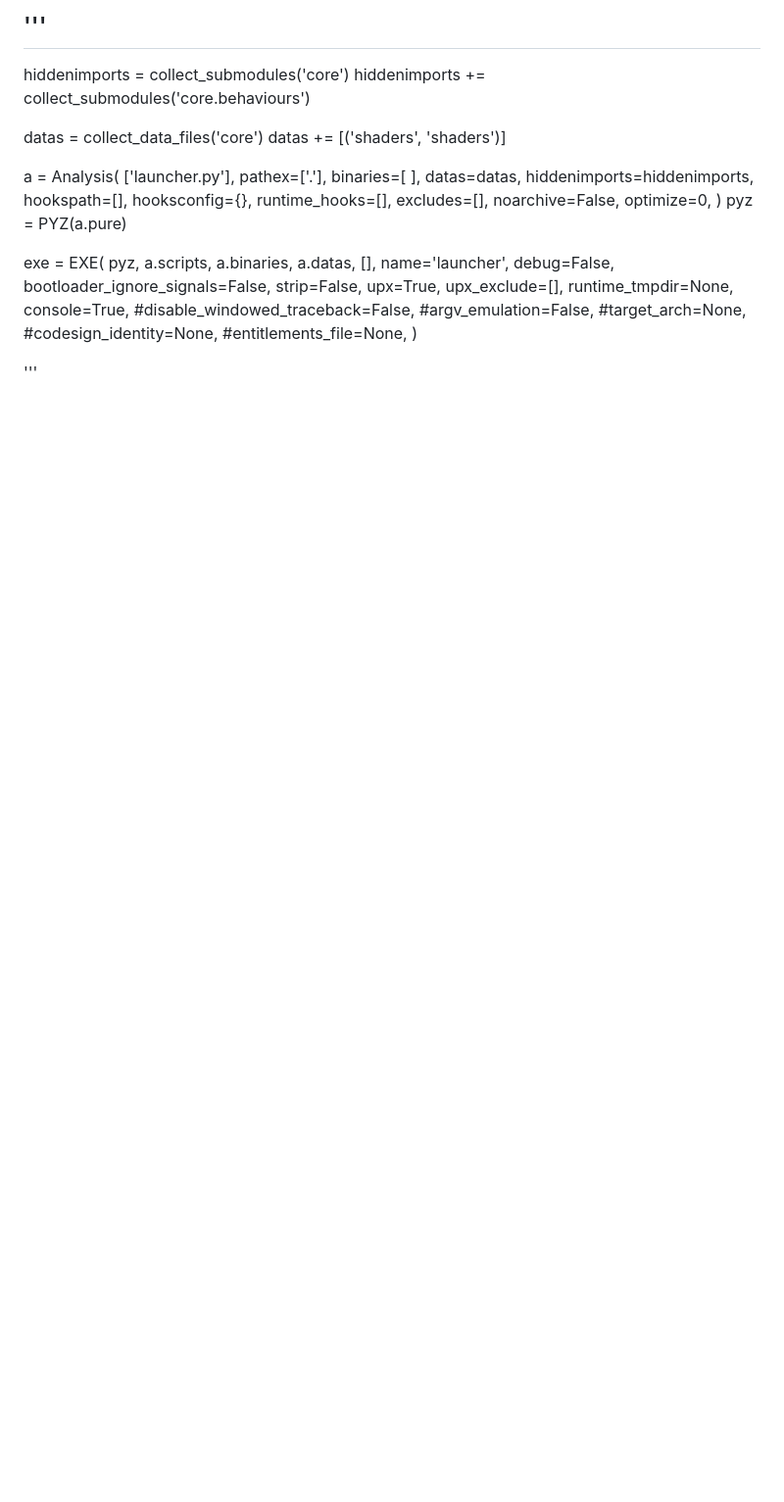
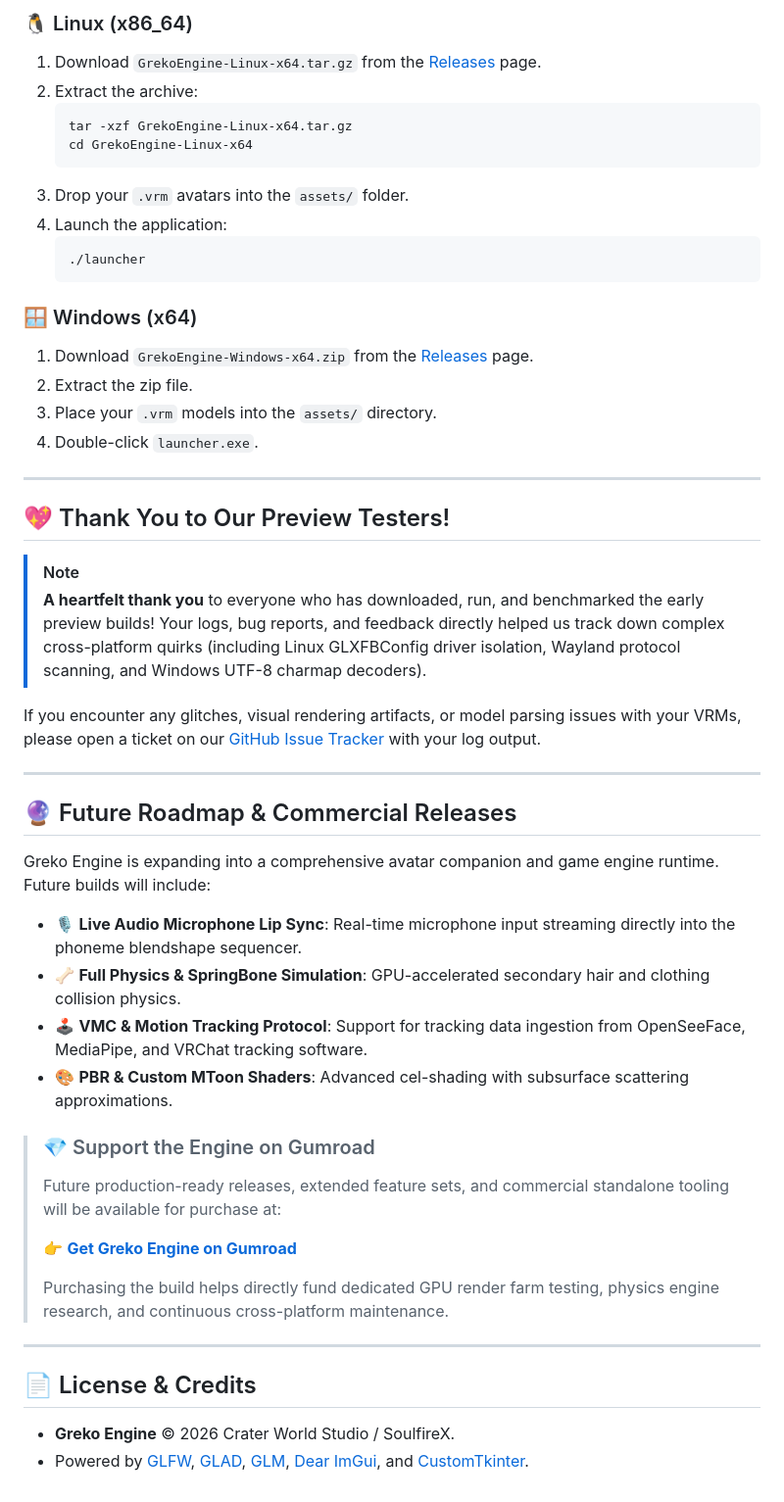
Before and after one commit to craterworldstudio/GrekoEngine, a Markdown page: README.md, the part around one of its changes. Shown at 98% size. Drawn GitHub-style; blank space fills up the shorter version.

````diff
--- a/README.md
+++ b/README.md
@@ -78,50 +82,51 @@ Explore the development milestones and technical snapshots of the Greko Engine.
 
-'''
----------------------------
+### 🐧 Linux (x86_64)
+1. Download `GrekoEngine-Linux-x64.tar.gz` from the [Releases](https://github.com/craterworldstudio/GrekoEngine/releases) page.
+2. Extract the archive:
+   ```bash
+   tar -xzf GrekoEngine-Linux-x64.tar.gz
+   cd GrekoEngine-Linux-x64
+   ```
+3. Drop your `.vrm` avatars into the `assets/` folder.
+4. Launch the application:
+   ```bash
+   ./launcher
+   ```
 
-hiddenimports = collect_submodules('core')
-hiddenimports += collect_submodules('core.behaviours')
+### 🪟 Windows (x64)
+1. Download `GrekoEngine-Windows-x64.zip` from the [Releases](https://github.com/craterworldstudio/GrekoEngine/releases) page.
+2. Extract the zip file.
+3. Place your `.vrm` models into the `assets/` directory.
+4. Double-click `launcher.exe`.
 
-datas = collect_data_files('core')
-datas += [('shaders', 'shaders')]
+---
 
+## 💖 Thank You to Our Preview Testers!
 
+> [!NOTE]
+> **A heartfelt thank you** to everyone who has downloaded, run, and benchmarked the early preview builds! Your logs, bug reports, and feedback directly helped us track down complex cross-platform quirks (including Linux GLXFBConfig driver isolation, Wayland protocol scanning, and Windows UTF-8 charmap decoders).
 
+If you encounter any glitches, visual rendering artifacts, or model parsing issues with your VRMs, please open a ticket on our [GitHub Issue Tracker](https://github.com/craterworldstudio/GrekoEngine/issues) with your log output.
 
-a = Analysis(
-    ['launcher.py'],
-    pathex=['.'],
-    binaries=[ ],
-    datas=datas,
-    hiddenimports=hiddenimports,
-    hookspath=[],
-    hooksconfig={},
-    runtime_hooks=[],
-    excludes=[],
-    noarchive=False,
-    optimize=0,
-)
-pyz = PYZ(a.pure)
+---
 
-exe = EXE(
-    pyz,
-    a.scripts,
-    a.binaries,
-    a.datas,
-    [],
-    name='launcher',
-    debug=False,
-    bootloader_ignore_signals=False,
-    strip=False,
-    upx=True,
-    upx_exclude=[],
-    runtime_tmpdir=None,
-    console=True,
-    #disable_windowed_traceback=False,
-    #argv_emulation=False,
-    #target_arch=None,
-    #codesign_identity=None,
-    #entitlements_file=None,
-)
+## 🔮 Future Roadmap & Commercial Releases
 
-'''
+Greko Engine is expanding into a comprehensive avatar companion and game engine runtime. Future builds will include:
+- 🎙️ **Live Audio Microphone Lip Sync**: Real-time microphone input streaming directly into the phoneme blendshape sequencer.
+- 🦴 **Full Physics & SpringBone Simulation**: GPU-accelerated secondary hair and clothing collision physics.
+- 🕹️ **VMC & Motion Tracking Protocol**: Support for tracking data ingestion from OpenSeeFace, MediaPipe, and VRChat tracking software.
+- 🎨 **PBR & Custom MToon Shaders**: Advanced cel-shading with subsurface scattering approximations.
+
+> ### 💎 Support the Engine on Gumroad
+> Future production-ready releases, extended feature sets, and commercial standalone tooling will be available for purchase at:
+>
+> 👉 **[Get Greko Engine on Gumroad](https://soulfirex.gumroad.com/l/grekoengine)**
+>
+> Purchasing the build helps directly fund dedicated GPU render farm testing, physics engine research, and continuous cross-platform maintenance.
+
+---
+
+## 📄 License & Credits
+- **Greko Engine** © 2026 Crater World Studio / SoulfireX.
+- Powered by [GLFW](https://www.glfw.org/), [GLAD](https://glad.dav1d.de/), [GLM](https://github.com/g-truc/glm), [Dear ImGui](https://github.com/ocornut/imgui), and [CustomTkinter](https://github.com/TomSchimansky/CustomTkinter).
````
Also changed, not shown: other parts of README.md (+63 -59 lines), docs/images/avatar_render.png (added), docs/images/engine_viewport.png (added), docs/images/launcher_hub.png (added).
